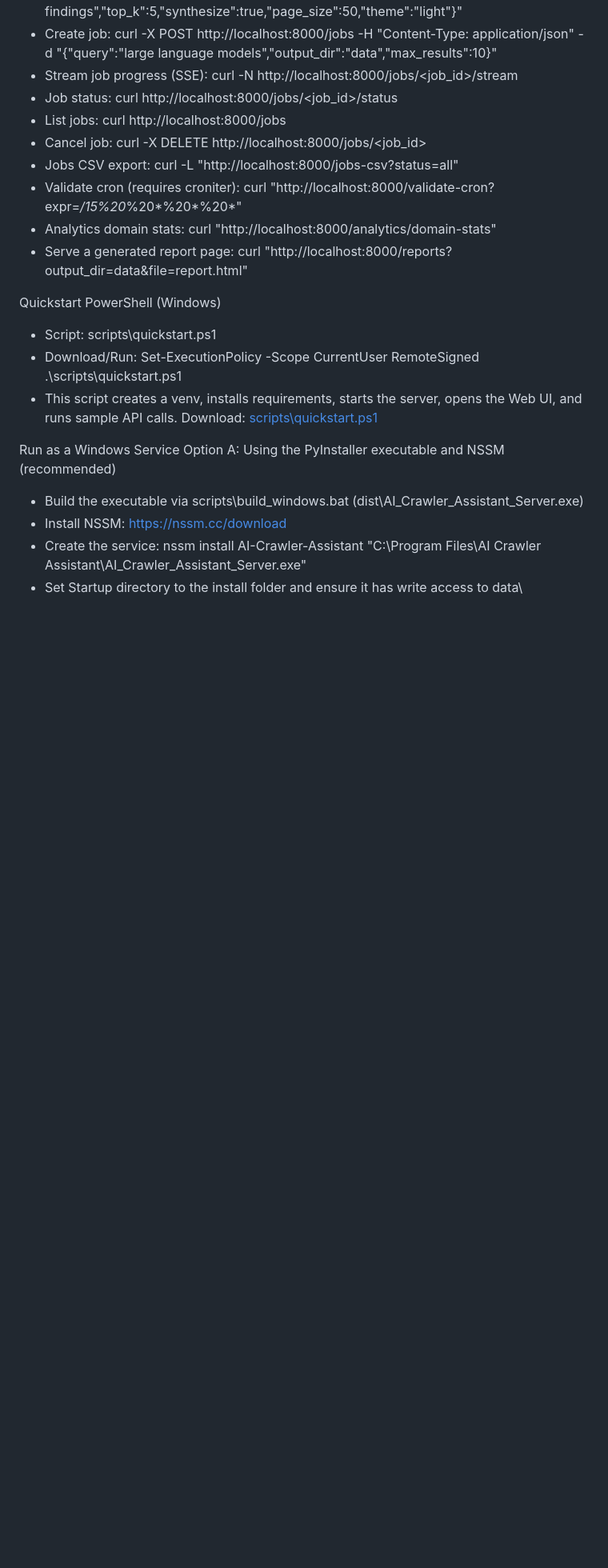
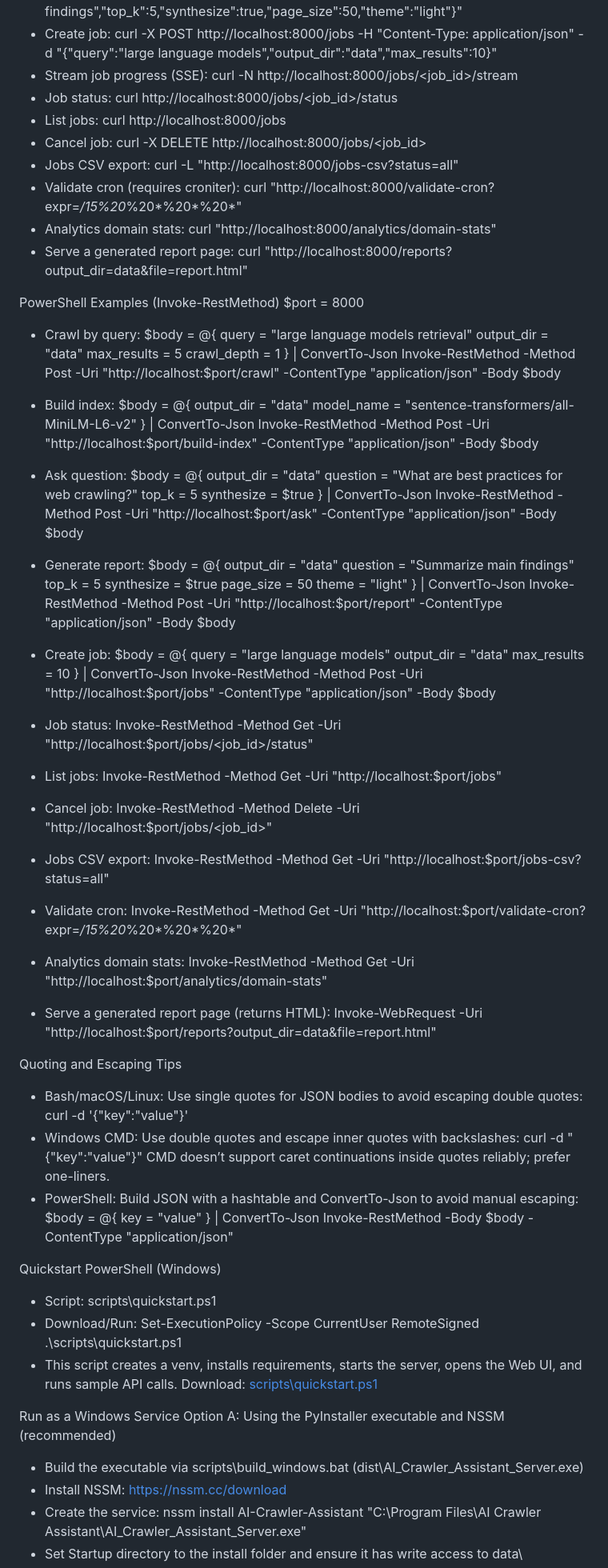
Before and after one commit to foxcube3/AI-Crawler, a Markdown page: README.md, the part around the change. Shown at 80% size. Rendered like a GitHub page; blank space fills up the shorter version.

Commit message:
docs: add PowerShell examples for REST API calls in README
Co-authored-by: Genie <genie@cosine.sh>

```diff
--- a/README.md
+++ b/README.md
@@ -251,6 +251,87 @@ Windows CMD (curl) one-liners
 - Serve a generated report page:
   curl "http://localhost:8000/reports?output_dir=data&file=report.html"
 
+PowerShell Examples (Invoke-RestMethod)
+$port = 8000
+
+- Crawl by query:
+  $body = @{
+    query = "large language models retrieval"
+    output_dir = "data"
+    max_results = 5
+    crawl_depth = 1
+  } | ConvertTo-Json
+  Invoke-RestMethod -Method Post -Uri "http://localhost:$port/crawl" -ContentType "application/json" -Body $body
+
+- Build index:
+  $body = @{
+    output_dir = "data"
+    model_name = "sentence-transformers/all-MiniLM-L6-v2"
+  } | ConvertTo-Json
+  Invoke-RestMethod -Method Post -Uri "http://localhost:$port/build-index" -ContentType "application/json" -Body $body
+
+- Ask question:
+  $body = @{
+    output_dir = "data"
+    question = "What are best practices for web crawling?"
+    top_k = 5
+    synthesize = $true
+  } | ConvertTo-Json
+  Invoke-RestMethod -Method Post -Uri "http://localhost:$port/ask" -ContentType "application/json" -Body $body
+
+- Generate report:
+  $body = @{
+    output_dir = "data"
+    question = "Summarize main findings"
+    top_k = 5
+    synthesize = $true
+    page_size = 50
+    theme = "light"
+  } | ConvertTo-Json
+  Invoke-RestMethod -Method Post -Uri "http://localhost:$port/report" -ContentType "application/json" -Body $body
+
+- Create job:
+  $body = @{
+    query = "large language models"
+    output_dir = "data"
+    max_results = 10
+  } | ConvertTo-Json
+  Invoke-RestMethod -Method Post -Uri "http://localhost:$port/jobs" -ContentType "application/json" -Body $body
+
+- Job status:
+  Invoke-RestMethod -Method Get -Uri "http://localhost:$port/jobs/<job_id>/status"
+
+- List jobs:
+  Invoke-RestMethod -Method Get -Uri "http://localhost:$port/jobs"
+
+- Cancel job:
+  Invoke-RestMethod -Method Delete -Uri "http://localhost:$port/jobs/<job_id>"
+
+- Jobs CSV export:
+  Invoke-RestMethod -Method Get -Uri "http://localhost:$port/jobs-csv?status=all"
+
+- Validate cron:
+  Invoke-RestMethod -Method Get -Uri "http://localhost:$port/validate-cron?expr=*/15%20*%20*%20*%20*"
+
+- Analytics domain stats:
+  Invoke-RestMethod -Method Get -Uri "http://localhost:$port/analytics/domain-stats"
+
+- Serve a generated report page (returns HTML):
+  Invoke-WebRequest -Uri "http://localhost:$port/reports?output_dir=data&file=report.html"
+
+Quoting and Escaping Tips
+- Bash/macOS/Linux:
+  Use single quotes for JSON bodies to avoid escaping double quotes:
+  curl -d '{"key":"value"}'
+- Windows CMD:
+  Use double quotes and escape inner quotes with backslashes:
+  curl -d "{\"key\":\"value\"}"
+  CMD doesn’t support caret continuations inside quotes reliably; prefer one-liners.
+- PowerShell:
+  Build JSON with a hashtable and ConvertTo-Json to avoid manual escaping:
+  $body = @{ key = "value" } | ConvertTo-Json
+  Invoke-RestMethod -Body $body -ContentType "application/json"
+
 Quickstart PowerShell (Windows)
 - Script: scripts\\quickstart.ps1
 - Download/Run:
```
